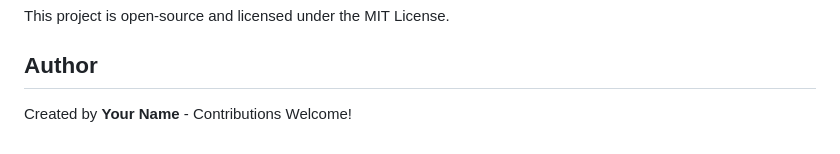
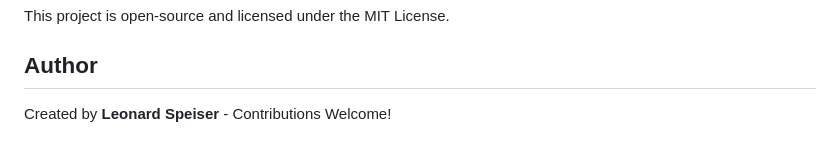
Before and after one commit to lrspeiser/SilentNight, a Markdown page: README.md, the part around the change. Drawn GitHub-style.

Commit message:
fixed name

```diff
--- a/README.md
+++ b/README.md
@@ -95,4 +95,4 @@ Check your OpenAI API key and internet connection. View logs for details.
 This project is open-source and licensed under the MIT License.
 
 ## Author
-Created by **Your Name** - Contributions Welcome!
+Created by **Leonard Speiser** - Contributions Welcome!
```
